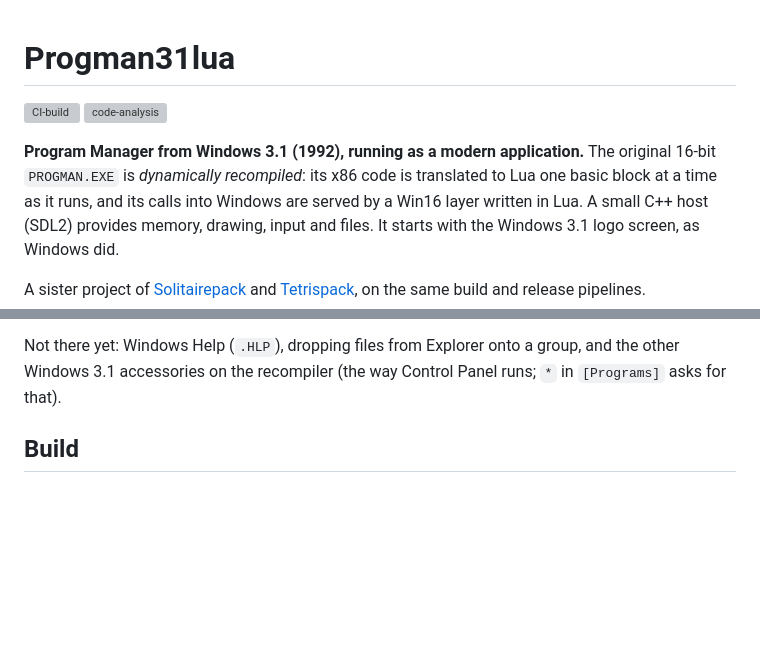
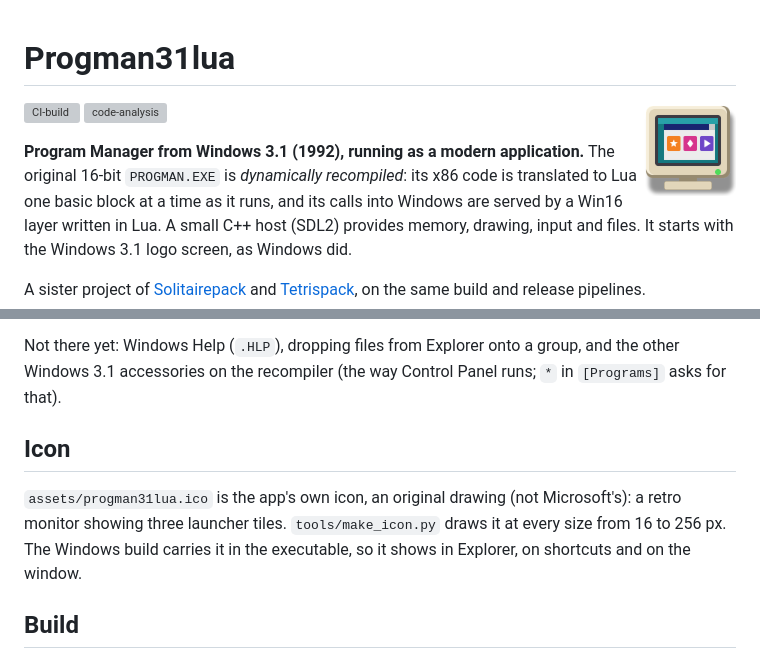
Before and after one commit to jgordon165/Progman31lua, a Markdown page: README.md, 2 parts joined by grey strips. GitHub-like rendering; pictures changed too: assets/progman31lua.png (added); blank space fills up the shorter version; grey boxes are pictures that could not be loaded.

```diff
--- a/README.md
+++ b/README.md
@@ -1,4 +1,6 @@
 # Progman31lua
+
+<img src="assets/progman31lua.png" width="96" align="right" alt="Progman31lua's icon">
 
 [![CI-build](https://github.com/jgordon165/Progman31lua/actions/workflows/ci-build.yml/badge.svg)](https://github.com/jgordon165/Progman31lua/actions/workflows/ci-build.yml)
 [![code-analysis](https://github.com/jgordon165/Progman31lua/actions/workflows/code-analysis.yml/badge.svg)](https://github.com/jgordon165/Progman31lua/actions/workflows/code-analysis.yml)
@@ -82,6 +84,10 @@ Not there yet: Windows Help (`.HLP`), dropping files from Explorer onto a
 group, and the other Windows 3.1 accessories on the recompiler (the way
 Control Panel runs; `*` in `[Programs]` asks for that).
 
+## Icon
+
+`assets/progman31lua.ico` is the app's own icon, an original drawing (not Microsoft's): a retro monitor showing three launcher tiles. `tools/make_icon.py` draws it at every size from 16 to 256 px. The Windows build carries it in the executable, so it shows in Explorer, on shortcuts and on the window.
+
 ## Build
 
 Requires CMake 3.20+ and a C++20 compiler. SDL2 and Lua 5.4 are downloaded
```
Also changed, not shown: 5 other files.
